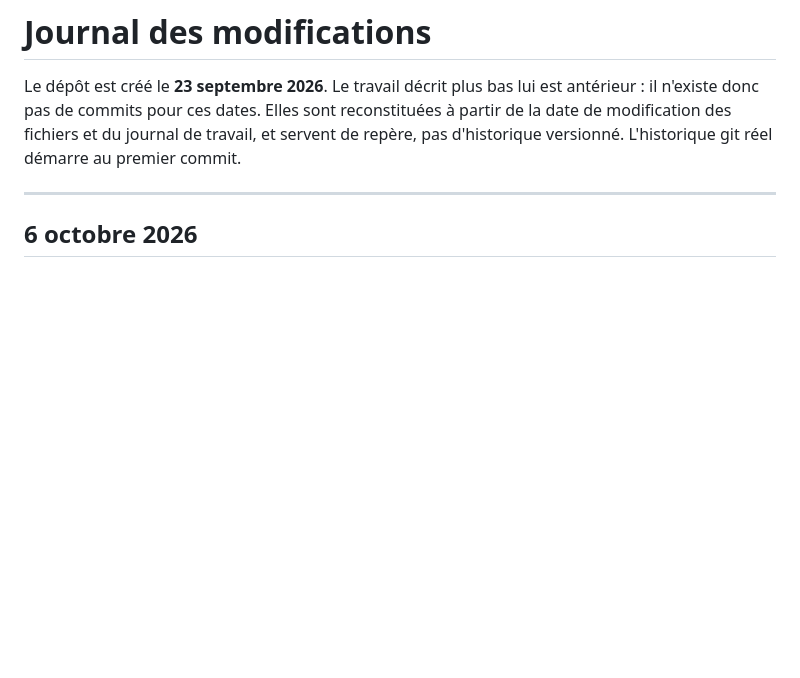
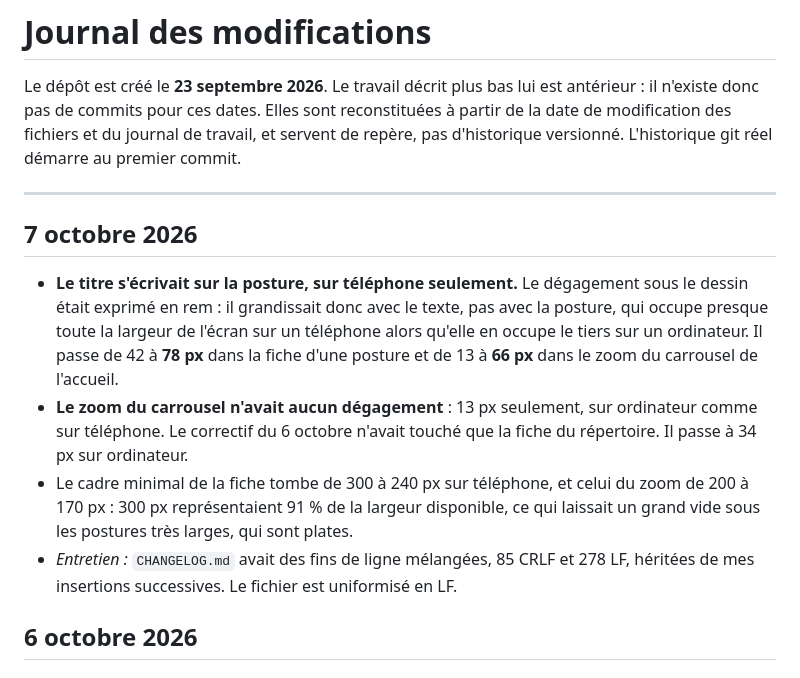
Before and after one commit to cedric-tur/before-site, a Markdown page: CHANGELOG.md, the part around the change. Rendered like a GitHub page; blank space fills up the shorter version.

Commit message:
Journal : entree du 7 octobre, et fins de ligne uniformisees
CHANGELOG.md avait des fins de ligne melangees, 85 CRLF et 278 LF, heritees de
mes insertions successives : le fichier est uniformise en LF. L'entree du
7 octobre, qui n'avait pas pu etre ecrite pour cette raison, y est ajoutee.

Co-Authored-By: Claude Opus 5 <noreply@anthropic.com>

```diff
--- a/CHANGELOG.md
+++ b/CHANGELOG.md
@@ -6,6 +6,22 @@ de modification des fichiers et du journal de travail, et servent de repère, pa
 versionné. L'historique git réel démarre au premier commit.
 
 ---
+
+## 7 octobre 2026
+
+- **Le titre s'écrivait sur la posture, sur téléphone seulement.** Le dégagement sous
+  le dessin était exprimé en rem : il grandissait donc avec le texte, pas avec la
+  posture, qui occupe presque toute la largeur de l'écran sur un téléphone alors
+  qu'elle en occupe le tiers sur un ordinateur. Il passe de 42 à **78 px** dans la
+  fiche d'une posture et de 13 à **66 px** dans le zoom du carrousel de l'accueil.
+- **Le zoom du carrousel n'avait aucun dégagement** : 13 px seulement, sur ordinateur
+  comme sur téléphone. Le correctif du 6 octobre n'avait touché que la fiche du
+  répertoire. Il passe à 34 px sur ordinateur.
+- Le cadre minimal de la fiche tombe de 300 à 240 px sur téléphone, et celui du zoom
+  de 200 à 170 px : 300 px représentaient 91 % de la largeur disponible, ce qui
+  laissait un grand vide sous les postures très larges, qui sont plates.
+- *Entretien :* `CHANGELOG.md` avait des fins de ligne mélangées, 85 CRLF et 278 LF,
+  héritées de mes insertions successives. Le fichier est uniformisé en LF.
 
 ## 6 octobre 2026
 
```
